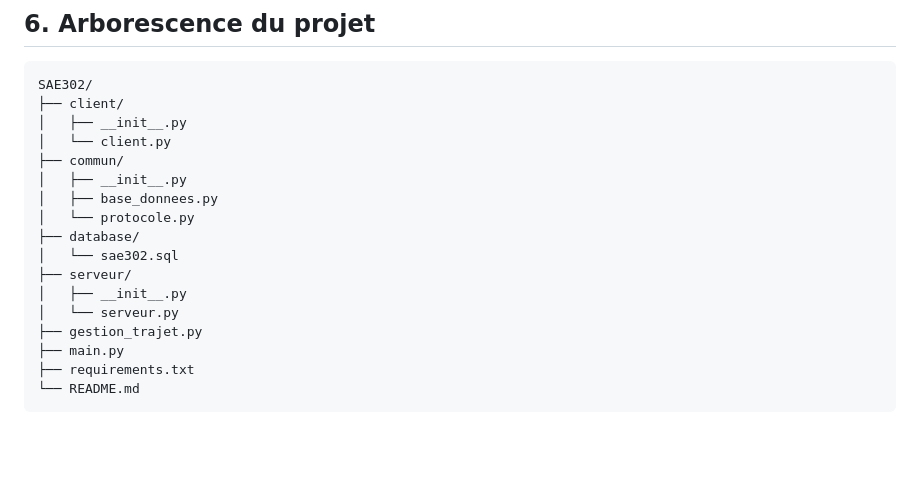
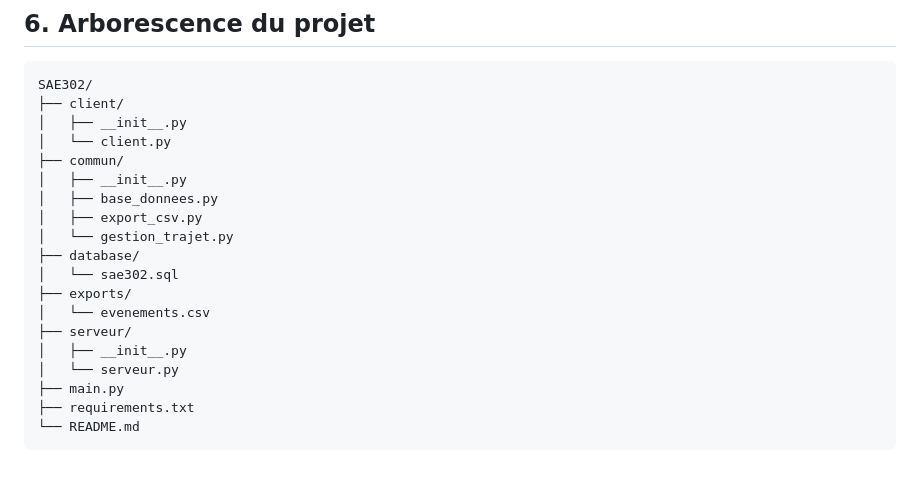
Before and after one commit to Bernadette-23/SAE302, a Markdown page: README.md, the part around one of its changes. GitHub-like rendering; blank space fills up the shorter version.

```diff
--- a/README.md
+++ b/README.md
@@ -189,13 +215,15 @@ SAE302/
 ├── commun/
 │   ├── __init__.py
 │   ├── base_donnees.py
-│   └── protocole.py
+│   ├── export_csv.py
+│   └── gestion_trajet.py
 ├── database/
 │   └── sae302.sql
+├── exports/
+│   └── evenements.csv
 ├── serveur/
 │   ├── __init__.py
 │   └── serveur.py
-├── gestion_trajet.py
 ├── main.py
 ├── requirements.txt
 └── README.md
```
Also changed, not shown: other parts of README.md (+26 -0 lines), images_readme/alerte_1.png (added), images_readme/alerte_2.png (added).
